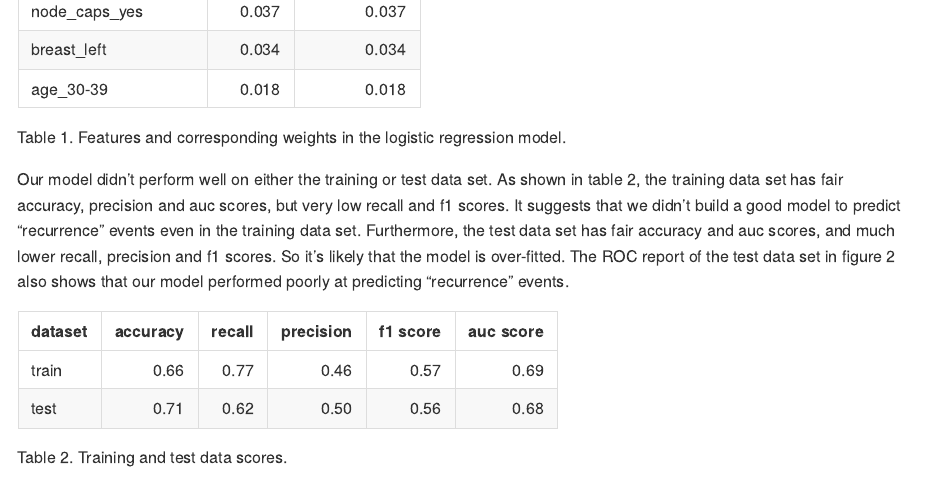
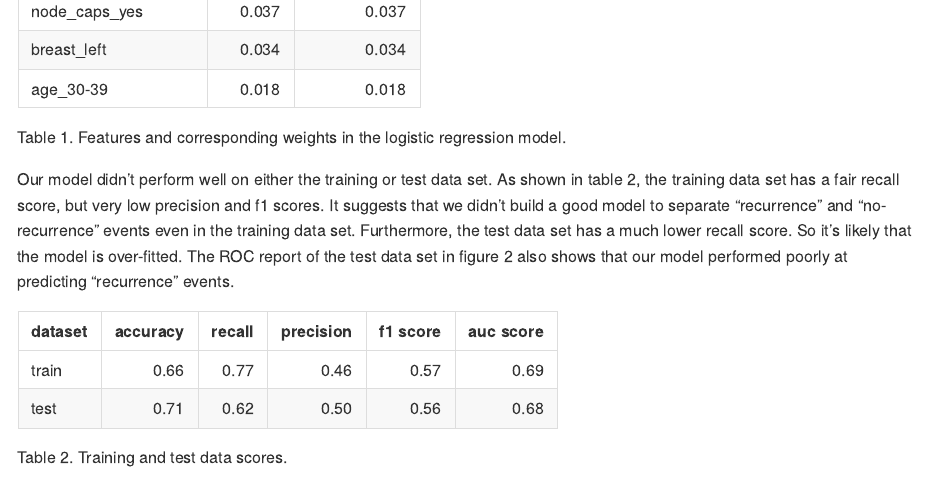
Before and after one commit to clsu22/DSCI522_Group_1, an R Markdown document (doc/report.Rmd): the page in a window 1100 px wide, from 4310 px down. The pictures show the output file doc/report.md that the author committed with the source, drawn offline in the style of GitHub.

Commit message:
Modified results interpretation

````diff
--- a/doc/report.Rmd
+++ b/doc/report.Rmd
@@ -77,7 +77,7 @@ kable(weights,
       caption = "Table 1. Features and corresponding weights in the logistic regression model.")
 ```
 
-Our model didn't perform well on either the training or test data set. As shown in table 2, the training data set has fair accuracy, precision and auc scores, but very low recall and f1 scores. It suggests that we didn't build a good model to predict "recurrence" events even in the training data set. Furthermore, the test data set has fair accuracy and auc scores, and much lower recall, precision and f1 scores. So it's likely that the model is over-fitted. The ROC report of the test data set in figure 2 also shows that our model performed poorly at predicting "recurrence" events.
+Our model didn't perform well on either the training or test data set. As shown in table 2, the training data set has a fair recall score, but very low precision and f1 scores. It suggests that we didn't build a good model to separate "recurrence"  and "no-recurrence" events even in the training data set. Furthermore, the test data set has a much lower recall score. So it's likely that the model is over-fitted. The ROC report of the test data set in figure 2 also shows that our model performed poorly at predicting "recurrence" events.
 
 ```{r scores table}
 kable(scores,
````
Also changed, not shown: doc/report.md.
